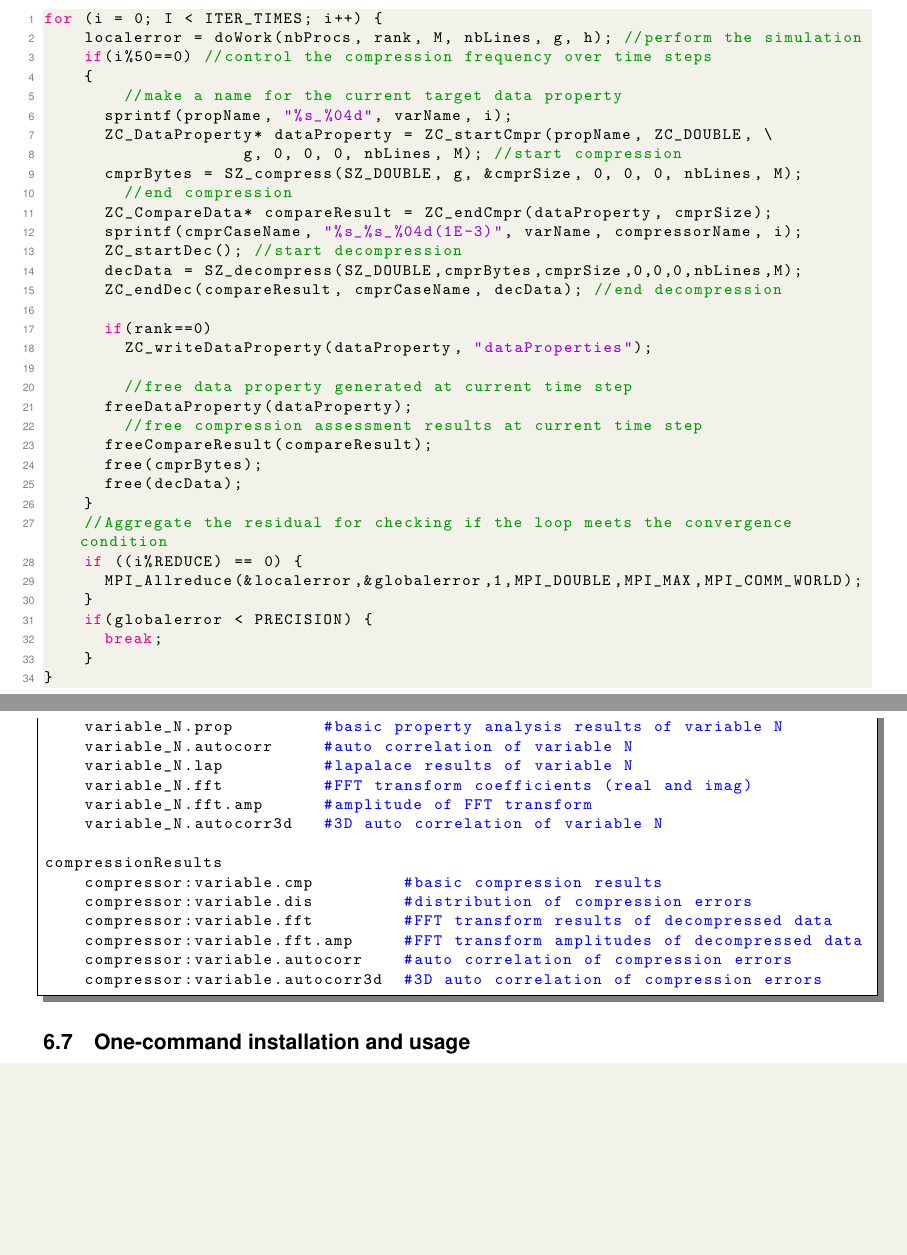
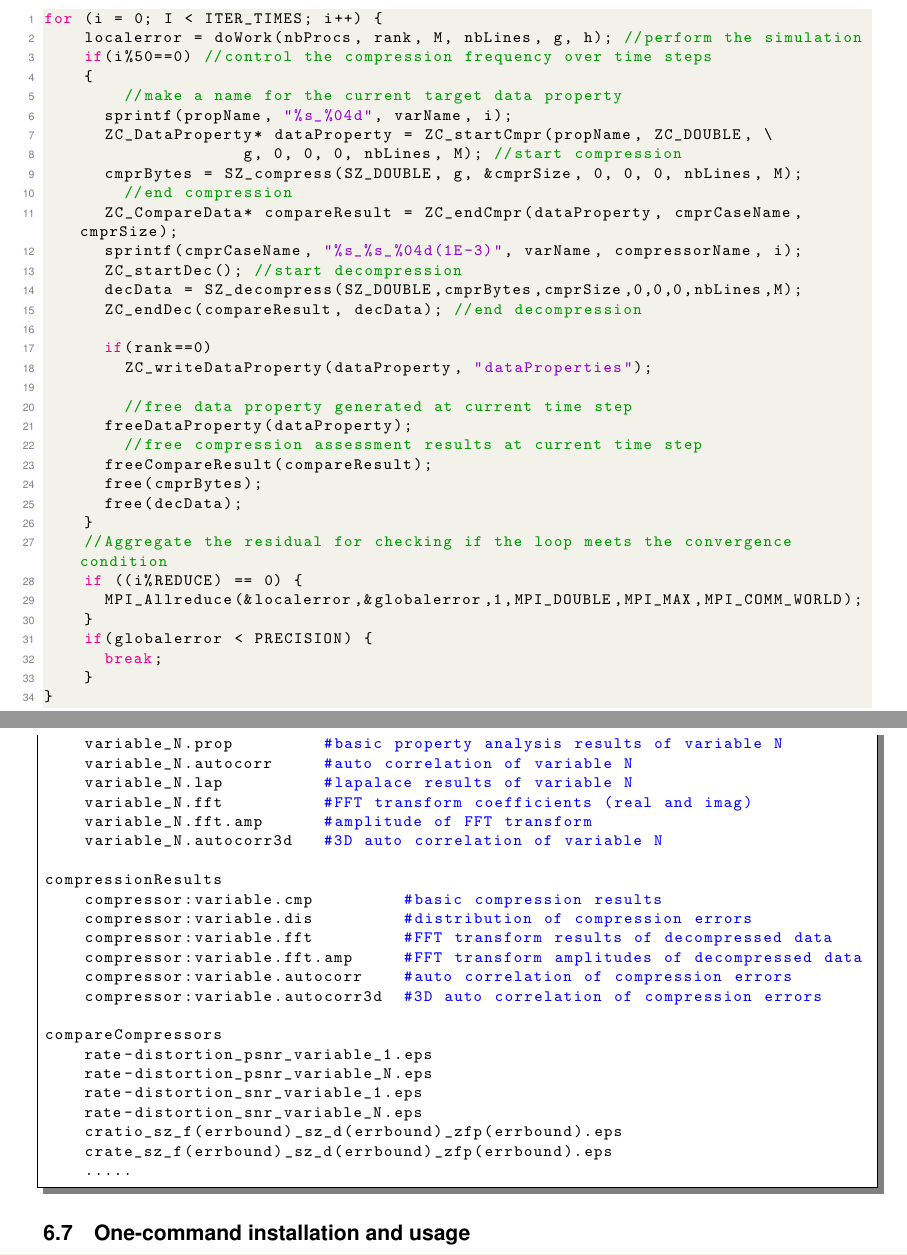
Before and after one commit to CODARcode/Z-checker-design-document, a LaTeX document (z-checker.tex, which reads Narrative/design.tex, Narrative/usecases.tex): two parts of pages 5 and 15 of 18, joined at a grey line, cut so that both start at the same text, the shorter picture padded with empty space. Compiled offline with pdfLaTeX.

Commit message:
add more descprition for design and usecases

```diff
--- a/Narrative/design.tex
+++ b/Narrative/design.tex
@@ -370,6 +370,15 @@ compressionResults
     compressor:variable.fft.amp     #FFT transform amplitudes of decompressed data
     compressor:variable.autocorr    #auto correlation of compression errors
     compressor:variable.autocorr3d  #3D auto correlation of compression errors
+
+compareCompressors
+    rate-distortion_psnr_variable_1.eps
+    rate-distortion_psnr_variable_N.eps
+    rate-distortion_snr_variable_1.eps
+    rate-distortion_snr_variable_N.eps
+    cratio_sz_f(errbound)_sz_d(errbound)_zfp(errbound).eps
+    crate_sz_f(errbound)_sz_d(errbound)_zfp(errbound).eps
+    .....
 \end{lstlisting}
 
 \subsection{One-command installation and usage}
--- a/Narrative/usecases.tex
+++ b/Narrative/usecases.tex
@@ -42,11 +42,11 @@ for (i = 0; I < ITER_TIMES; i++) {
                     g, 0, 0, 0, nbLines, M); //start compression
     	cmprBytes = SZ_compress(SZ_DOUBLE, g, &cmprSize, 0, 0, 0, nbLines, M);
         //end compression
-    	ZC_CompareData* compareResult = ZC_endCmpr(dataProperty, cmprSize);
+    	ZC_CompareData* compareResult = ZC_endCmpr(dataProperty, cmprCaseName, cmprSize);
     	sprintf(cmprCaseName, "%s_%s_%04d(1E-3)", varName, compressorName, i);
     	ZC_startDec(); //start decompression
     	decData = SZ_decompress(SZ_DOUBLE,cmprBytes,cmprSize,0,0,0,nbLines,M);
-    	ZC_endDec(compareResult, cmprCaseName, decData); //end decompression
+    	ZC_endDec(compareResult, decData); //end decompression
 
     	if(rank==0)
     		ZC_writeDataProperty(dataProperty, "dataProperties");
```
